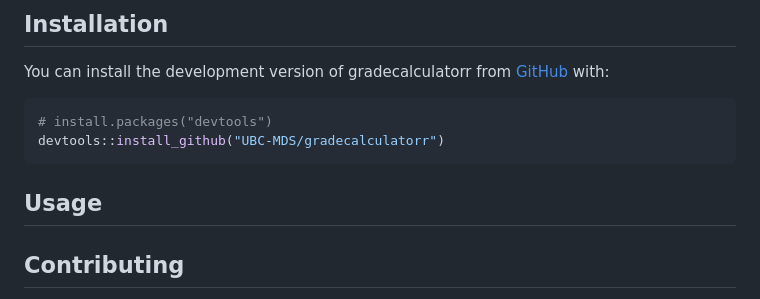
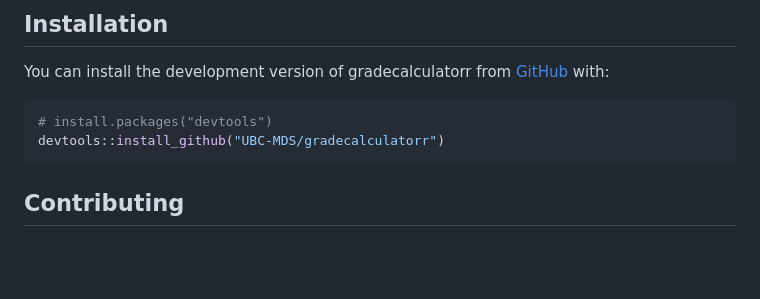
Before and after one commit to UBC-MDS/gradecalculatorr, a Markdown page: README.md, the part around the change. Rendered like a GitHub page; blank space fills up the shorter version.

````diff
--- a/README.md
+++ b/README.md
@@ -42,9 +42,6 @@ You can install the development version of gradecalculatorr from
 devtools::install_github("UBC-MDS/gradecalculatorr")
 ```
 
-## Usage
-
-
 ## Contributing
 
 Interested in contributing? Check out the contributing guidelines. Please note that this project is released with a Code of Conduct. By contributing to this project, you agree to abide by its terms.
````
